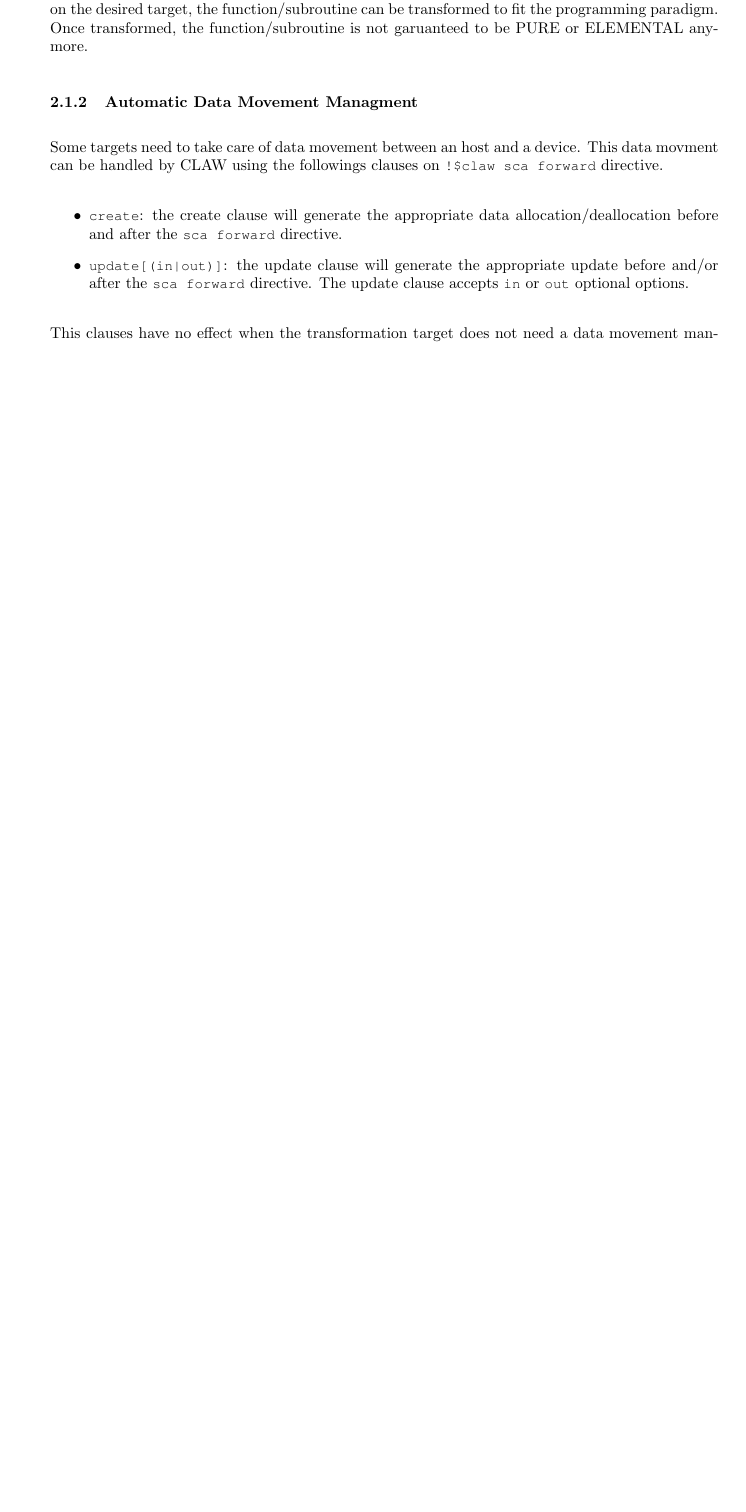
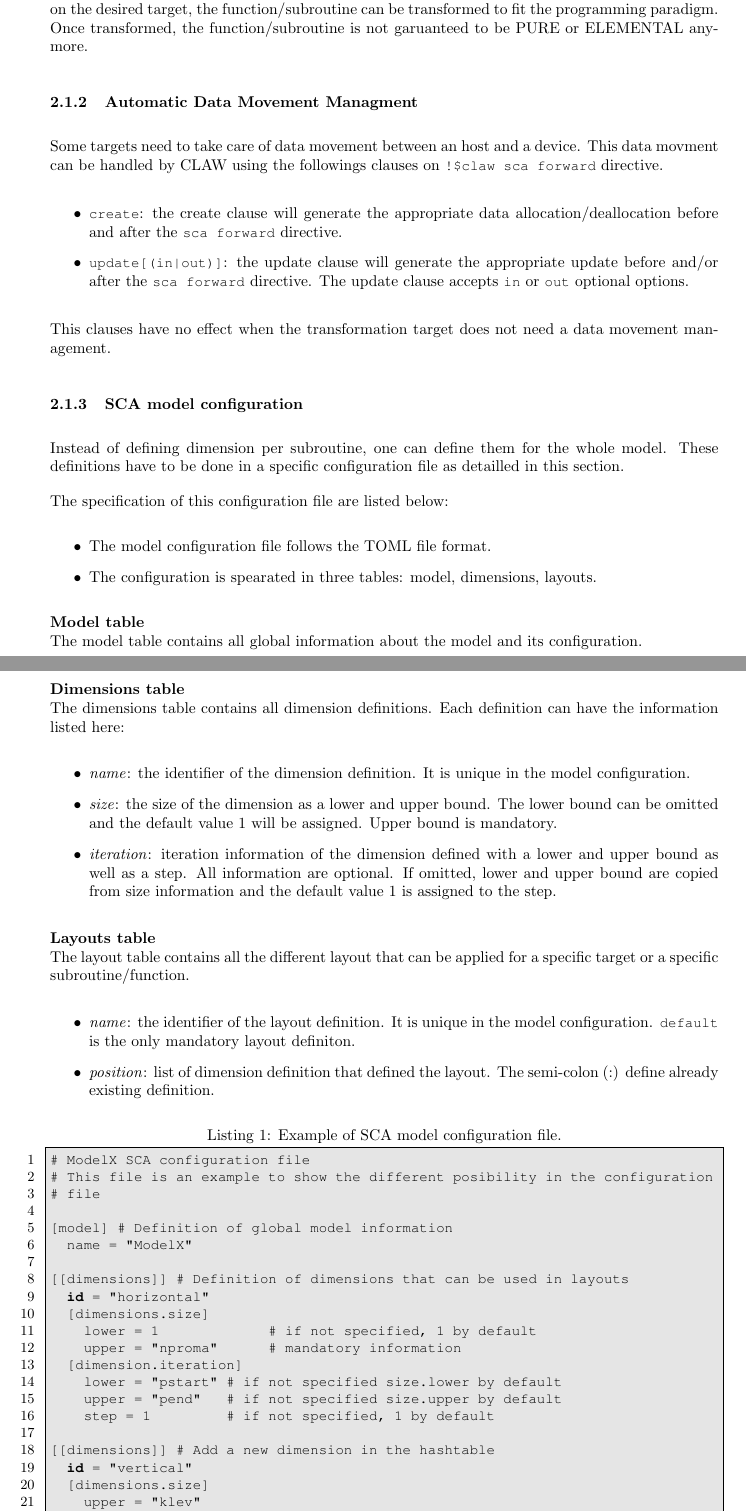
Before and after one commit to claw-project/claw-language-specification, a LaTeX document (documentation/claw_language_specifications.tex, which reads documentation/claw_sca_directive.tex, documentation/code_samples/sca/model.toml): part of page 8 of 33 before the commit and two parts of pages 8 and 9 of 35 after it, the two joined at a grey line, cut so that both start at the same text, the shorter picture padded with empty space. Compiled offline with pdfLaTeX.

Commit message:
Draft of model config

```diff
--- a/documentation/claw_sca_directive.tex
+++ b/documentation/claw_sca_directive.tex
@@ -126,11 +129,58 @@ This data movment can be handled by CLAW using the followings clauses on
   \item \lstinline|create|: the create clause will generate the appropriate
         data allocation/deallocation before and after the
         \lstinline|sca forward| directive.
-  \item \lstinline!update[(in|out)]!: the update clause will generate the appropriate
-        update before and/or after the \lstinline|sca forward| directive. The
-        update clause accepts \lstinline|in| or \lstinline|out| optional
-        options.
+  \item \lstinline!update[(in|out)]!: the update clause will generate the
+        appropriate update before and/or after the \lstinline|sca forward|
+        directive. The update clause accepts \lstinline|in| or \lstinline|out|
+        optional options.
 \end{itemize}
 
 This clauses have no effect when the transformation target does not need a
 data movement management.
+
+\subsubsection{SCA model configuration}
+Instead of defining dimension per subroutine, one can define them for the whole
+model. These definitions have to be done in a specific configuration file as
+detailled in this section.
+
+The specification of this configuration file are listed below:
+\begin{itemize}
+  \item The model configuration file follows the TOML file format.
+  \item The configuration is spearated in three tables: model, dimensions,
+        layouts.
+\end{itemize}
+
+\textbf{Model table}\\
+The model table contains all global information about the model and its
+configuration.
+
+\textbf{Dimensions table}\\
+The dimensions table contains all dimension definitions. Each definition can
+have the information listed here:
+\begin{itemize}
+  \item \textit{name}: the identifier of the dimension definition. It is unique
+        in the model configuration.
+  \item \textit{size}: the size of the dimension as a lower and upper bound.
+        The lower bound can be omitted and the default value 1 will be assigned.
+        Upper bound is mandatory.
+  \item \textit{iteration}: iteration information of the dimension defined with
+        a lower and upper bound as well as a step. All information are optional.
+        If omitted, lower and upper bound are copied from size information and
+        the default value 1 is assigned to the step.
+\end{itemize}
+
+
+\textbf{Layouts table}\\
+The layout table contains all the different layout that can be applied for a
+specific target or a specific subroutine/function.
+\begin{itemize}
+  \item \textit{name}: the identifier of the layout definition. It is unique in
+        the model configuration. \lstinline|default| is the only mandatory
+        layout definiton.
+  \item \textit{position}: list of dimension definition that defined the layout.
+        The semi-colon (:) define already existing definition.
+\end{itemize}
+
+\lstinputlisting[frame=rlbt,language=python,
+      caption={Example of SCA model configuration file.}]
+      {./code_samples/sca/model.toml}
--- /dev/null
+++ b/documentation/code_samples/sca/model.toml
@@ -0,0 +1,23 @@
+# ModelX SCA configuration file
+# This file is an example to show the different posibility in the configuration
+# file
+
+[model] # Definition of global model information
+  name = "ModelX"
+
+[[dimensions]] # Definition of dimensions that can be used in layouts
+  id = "horizontal"
+  [dimensions.size]
+    lower = 1             # if not specified, 1 by default
+    upper = "nproma"      # mandatory information
+  [dimension.iteration]
+    lower = "pstart" # if not specified size.lower by default
+    upper = "pend"   # if not specified size.upper by default
+    step = 1         # if not specified, 1 by default
+
+[[dimensions]] # Add a new dimension in the hashtable
+  id = "vertical"
+  [dimensions.size]
+    upper = "klev"
+
+[[layouts]] # Definition of layouts and default layout for specific target
```
Also changed, not shown: documentation/claw_sca_directive.tex (13 more changed lines), documentation/code_samples/sca/model.toml (16 more changed lines).
